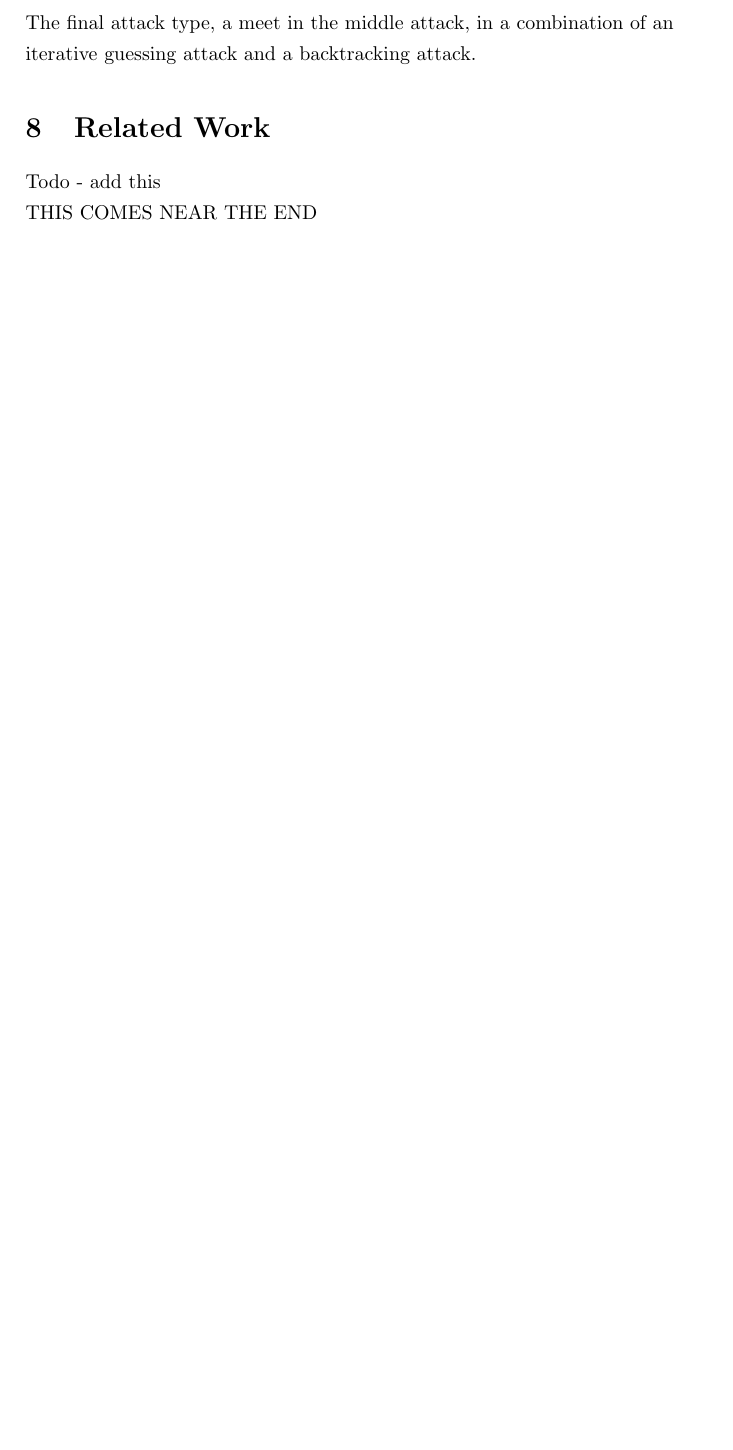
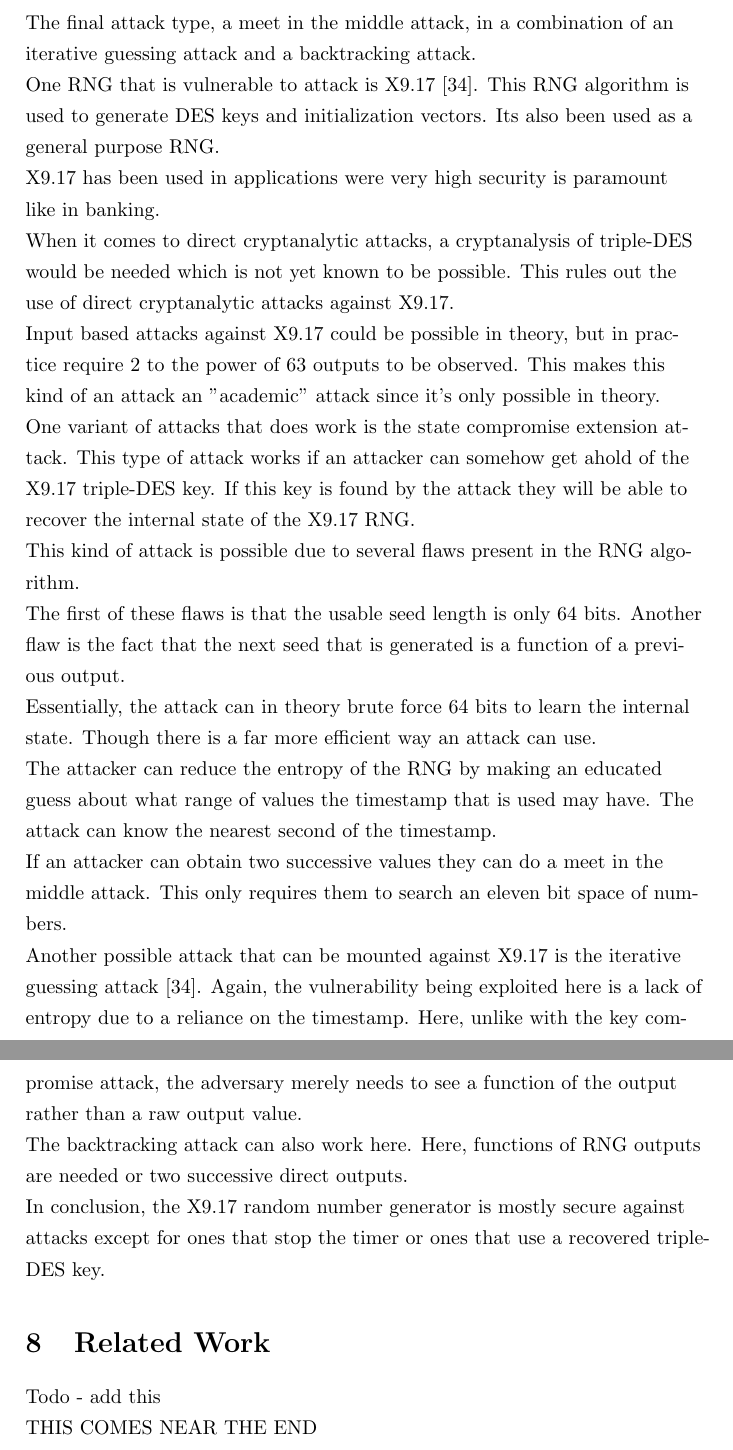
Before and after one commit to stoand/thesis-guessrandom, a LaTeX document (paper/guessrandom.tex): part of page 44 of 45 before the commit and two parts of pages 44 and 45 of 46 after it, the two joined at a grey line, cut so that both start at the same text, the shorter picture padded with empty space. Compiled offline with pdfLaTeX.

Commit message:
breaking_rngs: attack X9.17

```diff
--- a/paper/guessrandom.tex
+++ b/paper/guessrandom.tex
@@ -1643,6 +1643,56 @@
     The final attack type, a meet in the middle attack, in a combination
     of an iterative guessing attack and a backtracking attack.
 
+
+    One RNG that is vulnerable to attack is X9.17 [34]. This RNG algorithm
+    is used to generate DES keys and initialization vectors.
+    Its also been used as a general purpose RNG.
+
+    X9.17 has been used in applications were very high security is paramount like in
+    banking.
+
+    When it comes to direct cryptanalytic attacks, a cryptanalysis of triple-DES
+    would be needed which is not yet known to be possible.
+    This rules out the use of direct cryptanalytic attacks against X9.17.
+
+    Input based attacks against X9.17 could be possible in theory, but in practice
+    require 2 to the power of 63 outputs to be observed. This makes this kind
+    of an attack an "academic" attack since it's only possible in theory.
+
+    One variant of attacks that does work is the state compromise extension attack.
+    This type of attack works if an attacker can somehow get ahold of the X9.17
+    triple-DES key. If this key is found by the attack they will be able
+    to recover the internal state of the X9.17 RNG.
+
+    This kind of attack is possible due to several flaws present in the RNG algorithm.
+
+    The first of these flaws is that the usable seed length is only 64 bits.
+    Another flaw is the fact that the next seed that is generated is a function
+    of a previous output.
+
+    Essentially, the attack can in theory brute force 64 bits to learn the internal state.
+    Though there is a far more efficient way an attack can use.
+
+    The attacker can reduce the entropy of the RNG by making an educated guess
+    about what range of values the timestamp that is used may have.
+    The attack can know the nearest second of the timestamp.
+
+    If an attacker can obtain two successive values they can do a meet in the middle attack.
+    This only requires them to search an eleven bit space of numbers.
+
+    Another possible attack that can be mounted against X9.17 is the iterative guessing
+    attack [34]. Again, the vulnerability being exploited here is a lack of entropy
+    due to a reliance on the timestamp. Here, unlike with the key compromise attack,
+    the adversary merely needs to see a function of the output rather than a raw output
+    value.
+
+    The backtracking attack can also work here. Here, functions of RNG outputs
+    are needed or two successive direct outputs.
+
+    In conclusion, the X9.17 random number generator is mostly secure against
+    attacks except for ones that stop the timer or ones that use a recovered triple-DES
+    key.
+
     \section{Related Work}
 
     Todo - add this
```
